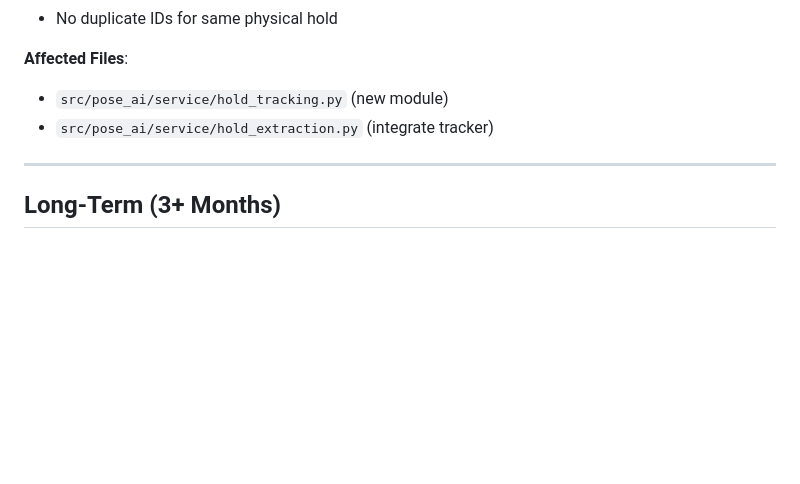
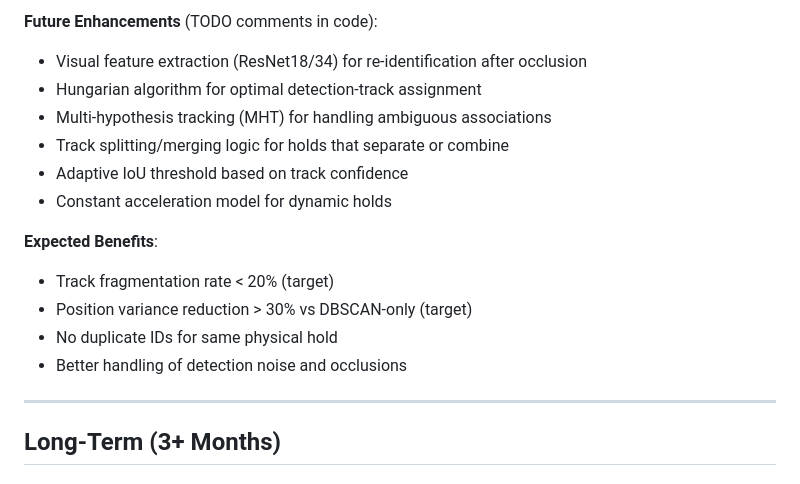
Before and after one commit to harrisonkimdev/6156-capstone-project, a Markdown page: docs/IMPLEMENTATION_BACKLOG.md, the part around one of its changes. GitHub-like rendering; blank space fills up the shorter version.

```diff
--- a/docs/IMPLEMENTATION_BACKLOG.md
+++ b/docs/IMPLEMENTATION_BACKLOG.md
@@ -460,9 +519,18 @@ GET /api/jobs/{job_id}/ml_predictions
+**Future Enhancements** (TODO comments in code):
+
+- Visual feature extraction (ResNet18/34) for re-identification after occlusion
+- Hungarian algorithm for optimal detection-track assignment
+- Multi-hypothesis tracking (MHT) for handling ambiguous associations
+- Track splitting/merging logic for holds that separate or combine
+- Adaptive IoU threshold based on track confidence
+- Constant acceleration model for dynamic holds
+
+**Expected Benefits**:
+
+- Track fragmentation rate < 20% (target)
+- Position variance reduction > 30% vs DBSCAN-only (target)
 - No duplicate IDs for same physical hold
-
-**Affected Files**:
-
-- `src/pose_ai/service/hold_tracking.py` (new module)
-- `src/pose_ai/service/hold_extraction.py` (integrate tracker)
+- Better handling of detection noise and occlusions
 
 ---
 
```
Also changed, not shown: other parts of docs/IMPLEMENTATION_BACKLOG.md (+74 -15 lines).
